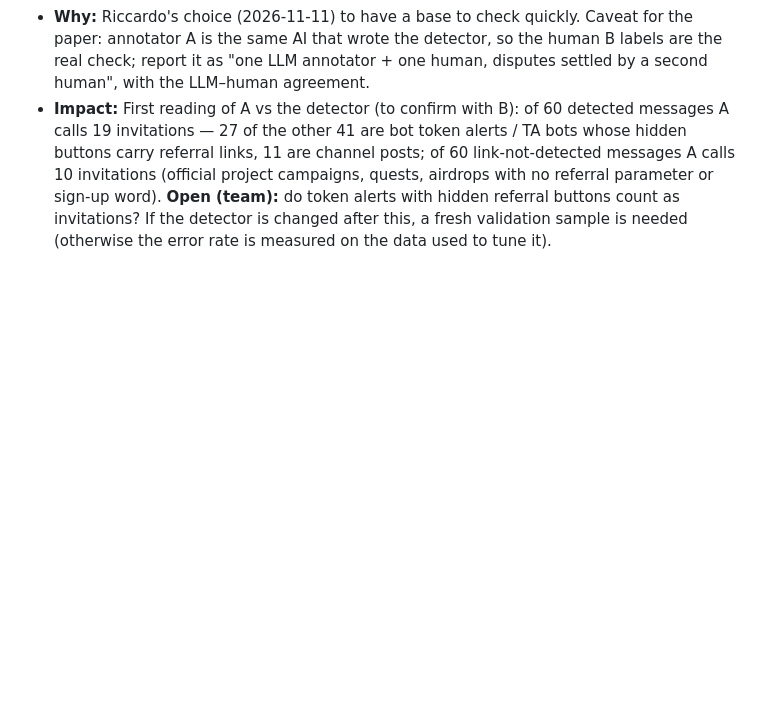
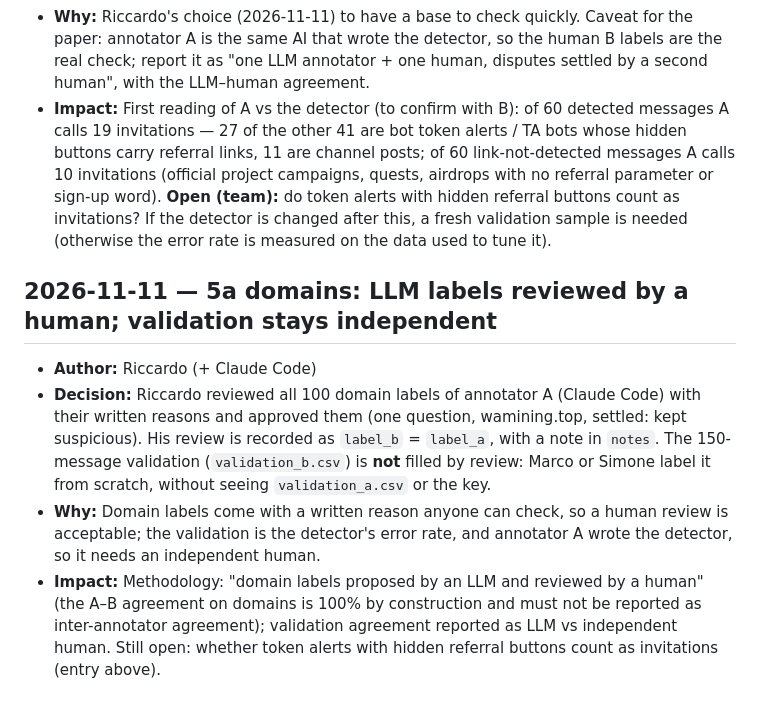
Before and after one commit to riccardo-000/seeing-inside-telegram-groups, a Markdown page: memory/decisions.md, the part around the change. GitHub-like rendering; blank space fills up the shorter version.

Commit message:
docs(memory): 5a domain labels reviewed by Riccardo; validation to an independent annotator
Co-Authored-By: Claude Opus 5.5 <noreply@anthropic.com>

```diff
--- a/memory/decisions.md
+++ b/memory/decisions.md
@@ -559,3 +559,18 @@ Append-only. Format in `memory/README.md`. Newest at the bottom.
   sign-up word). **Open (team):** do token alerts with hidden referral buttons count as
   invitations? If the detector is changed after this, a fresh validation sample is needed
   (otherwise the error rate is measured on the data used to tune it).
+
+## 2026-11-11 — 5a domains: LLM labels reviewed by a human; validation stays independent
+- **Author:** Riccardo (+ Claude Code)
+- **Decision:** Riccardo reviewed all 100 domain labels of annotator A (Claude Code) with their
+  written reasons and approved them (one question, wamining.top, settled: kept suspicious).
+  His review is recorded as `label_b` = `label_a`, with a note in `notes`. The 150-message
+  validation (`validation_b.csv`) is **not** filled by review: Marco or Simone label it from
+  scratch, without seeing `validation_a.csv` or the key.
+- **Why:** Domain labels come with a written reason anyone can check, so a human review is
+  acceptable; the validation is the detector's error rate, and annotator A wrote the detector,
+  so it needs an independent human.
+- **Impact:** Methodology: "domain labels proposed by an LLM and reviewed by a human" (the
+  A–B agreement on domains is 100% by construction and must not be reported as inter-annotator
+  agreement); validation agreement reported as LLM vs independent human. Still open: whether
+  token alerts with hidden referral buttons count as invitations (entry above).
```
